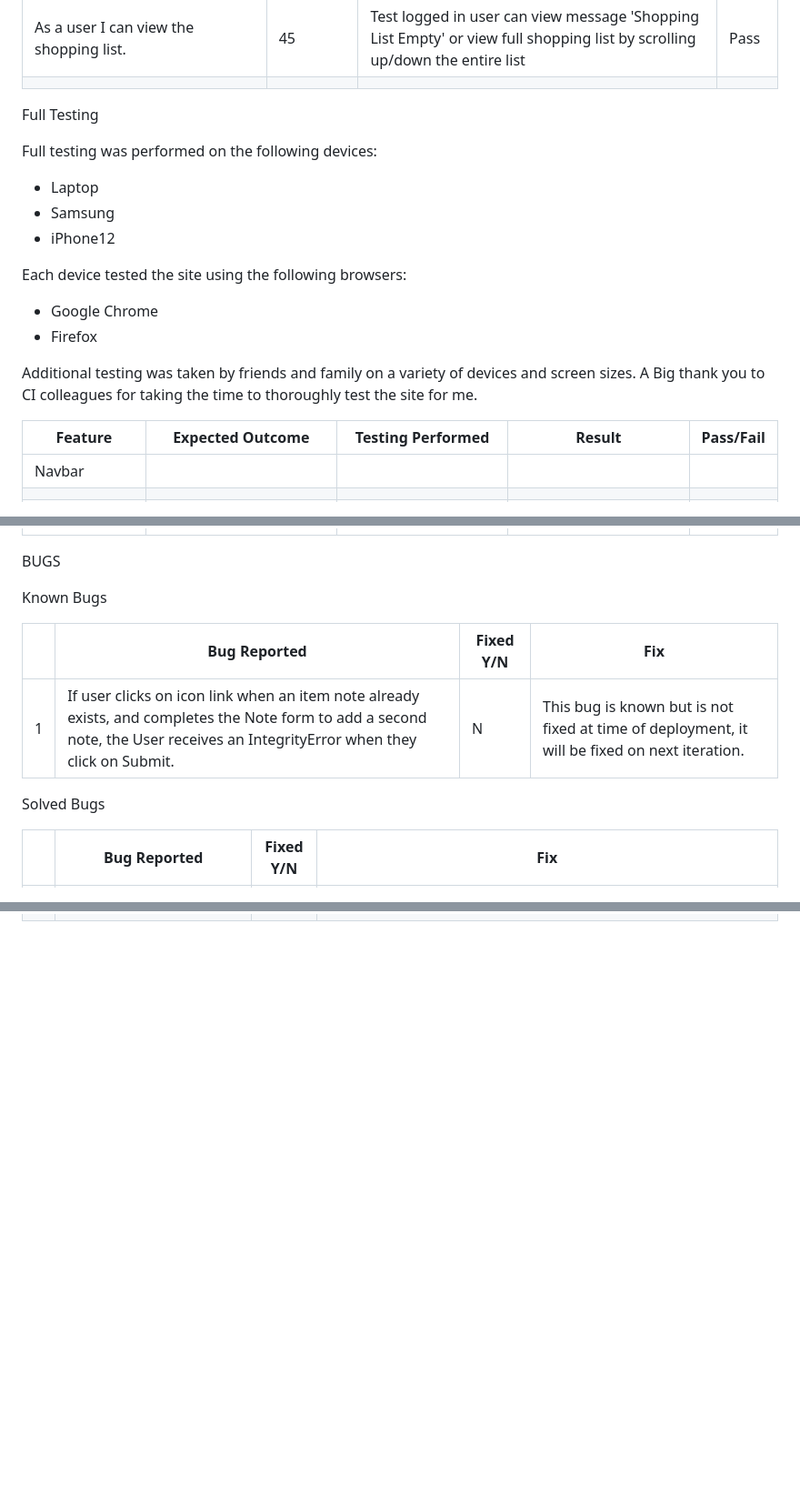
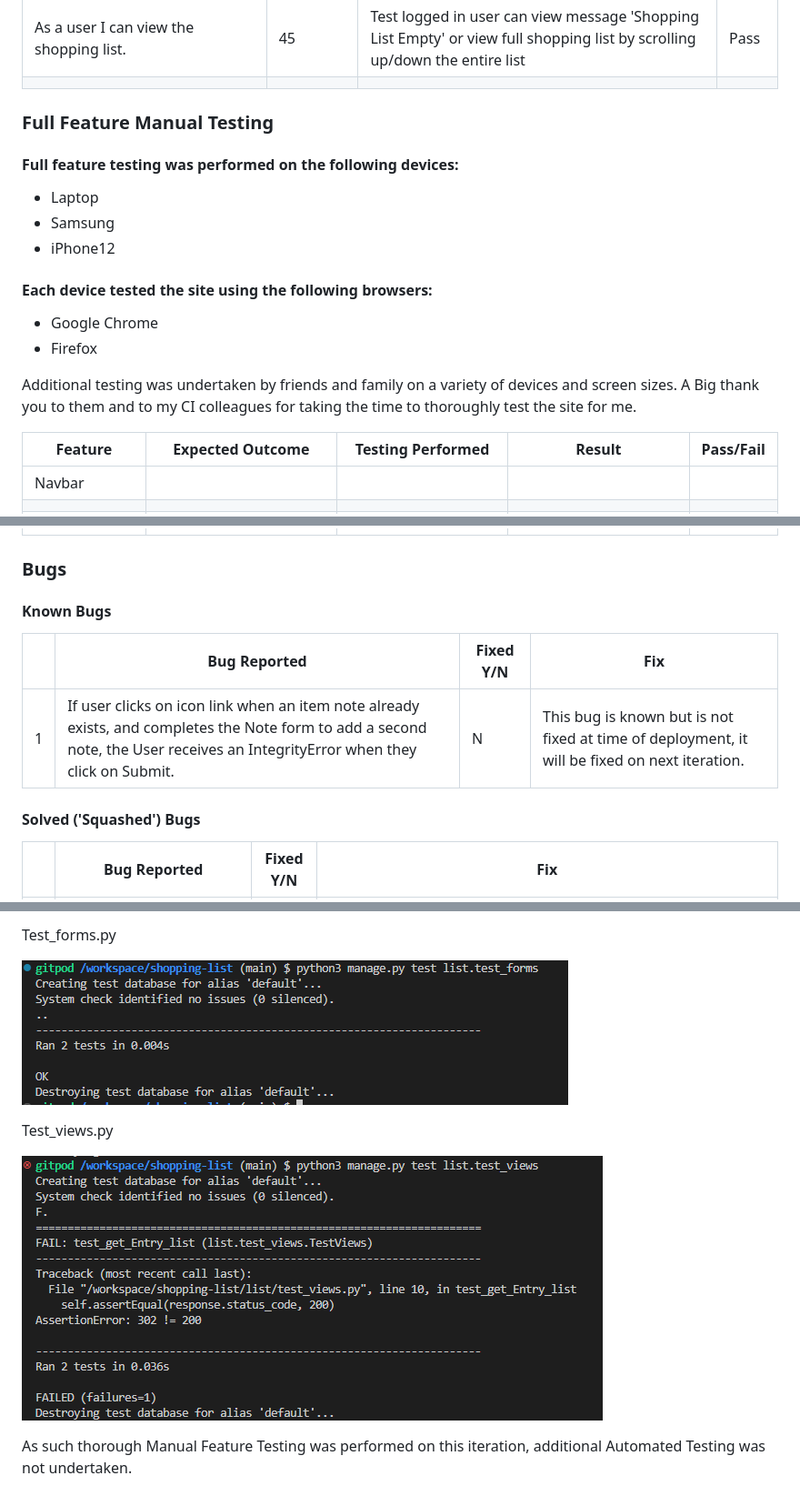
Before and after one commit to MoniMurray/shopping-list, a Markdown page: TESTING.md, 3 parts joined by grey strips. Shown: that part at 91% size. GitHub-like rendering; pictures changed too: readme_media/screenshots/testing/terminal_results_test_forms.py.png (added), readme_media/screenshots/testing/terminal_results_test_views.py.png (added); blank space fills up the shorter version.

Commit message:
TESTING.md - Update section headings to preferred md heading structure and levels

```diff
--- a/TESTING.md
+++ b/TESTING.md
@@ -203,20 +78,20 @@ This is where I tested the User Stories I created and listed in [AGILE.md](AGILE
 | As a user I can view the shopping list.                                                                         | 45          | Test logged in user can view message 'Shopping List Empty' or view full shopping list by scrolling up/down the entire list                                                                                                                                                                                                                    | Pass     |
 |                                                                                                                 |             |                                                                                                                                                                                                                                                                                                                                               |
 
-Full Testing
+### Full Feature Manual Testing
 
-Full testing was performed on the following devices:
+#### Full feature testing was performed on the following devices:
 
 - Laptop
 - Samsung
 - iPhone12
 
-Each device tested the site using the following browsers:
+#### Each device tested the site using the following browsers:
 
 - Google Chrome
 - Firefox
 
-Additional testing was taken by friends and family on a variety of devices and screen sizes. A Big thank you to CI colleagues for taking the time to thoroughly test the site for me.
+Additional testing was undertaken by friends and family on a variety of devices and screen sizes. A Big thank you to them and to my CI colleagues for taking the time to thoroughly test the site for me.
 
 | Feature                                          | Expected Outcome                                                                                                                                                              | Testing Performed                                      | Result                                                                                                             | Pass/Fail |
 | ------------------------------------------------ | ----------------------------------------------------------------------------------------------------------------------------------------------------------------------------- | ------------------------------------------------------ | ------------------------------------------------------------------------------------------------------------------ | --------- |
@@ -304,15 +179,15 @@ Additional testing was taken by friends and family on a variety of devices and s
 | Cancel button on Add Note page                   | User can cancel note and redirect to Home page                                                                                                                                | Clicked Cancel button                                  | Redirected to Home page                                                                                            | Pass      |
 | Submit button                                    | Saves the Note to the database, redirects the user to the home page and displays note beneath item name in table cell                                                         | Clicked Submit button                                  | Note saved to the database, redirected to the home page and see note displayed beneath item name.                  | Pass      |
 
-BUGS
+### Bugs
 
-Known Bugs
+#### Known Bugs
 
 |   | Bug Reported                                                                                                                                                                   | Fixed Y/N | Fix                                                                                           |
 | - | ------------------------------------------------------------------------------------------------------------------------------------------------------------------------------ | --------- | --------------------------------------------------------------------------------------------- |
 | 1 | If user clicks on icon link when an item note already exists, and completes the Note form to add a second note, the User receives an IntegrityError when they click on Submit. | N         | This bug is known but is not fixed at time of deployment, it will be fixed on next iteration. |
 
-Solved Bugs
+#### Solved ('Squashed') Bugs
 
 |   | Bug Reported                                                                                                                                                                                                                              | Fixed Y/N | Fix                                                                                                                                                                                                                                                                                                                                                                                                                                                                                                                                                                                                                                                             |
 | - | ----------------------------------------------------------------------------------------------------------------------------------------------------------------------------------------------------------------------------------------- | --------- | --------------------------------------------------------------------------------------------------------------------------------------------------------------------------------------------------------------------------------------------------------------------------------------------------------------------------------------------------------------------------------------------------------------------------------------------------------------------------------------------------------------------------------------------------------------------------------------------------------------------------------------------------------------- |
@@ -324,0 +292,11 @@ Solved Bugs
+Test_forms.py
+
+![test_forms.py](readme_media/screenshots/testing/terminal_results_test_forms.py.png)
+
+Test_views.py
+
+![test_views.py](readme_media/screenshots/testing/terminal_results_test_views.py.png)
+
+
+
+As such thorough Manual Feature Testing was performed on this iteration, additional Automated Testing was not undertaken.
```
Also changed, not shown: other parts of TESTING.md (+108 -141 lines), README.md (+7 -2 lines).
